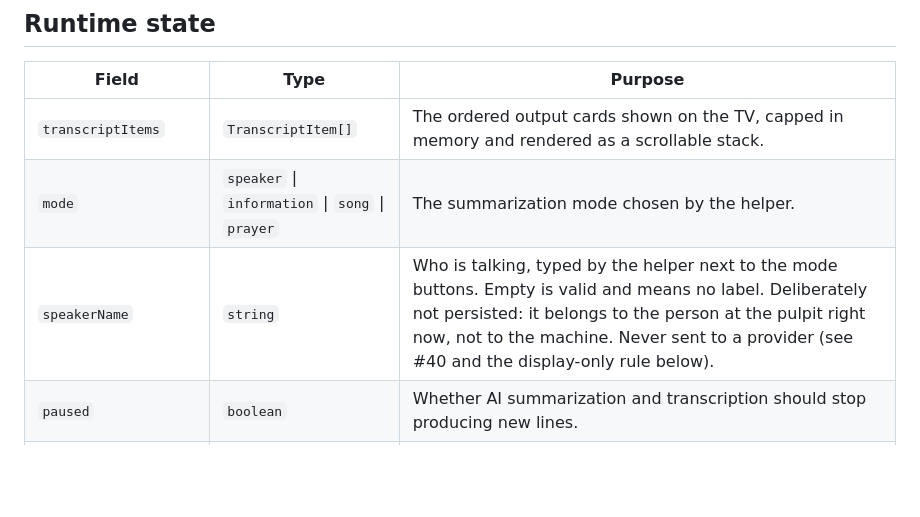
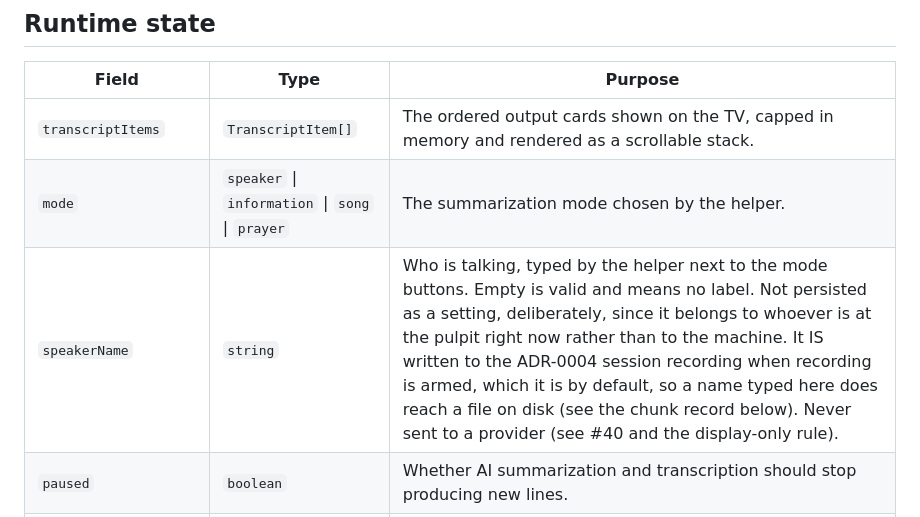
Before and after one commit to senigami/meeting-companion, a Markdown page: docs/03-data-model.md, the part around the change. GitHub-like rendering; blank space fills up the shorter version.

Commit message:
Say where the speaker name actually goes
The previous wording said the name is not persisted, in the same breath as a
privacy claim. It is not persisted as a setting, but it is written to the
ADR-0004 recording, and recording is armed by default. My own commit documented
that 58 lines further down.

Caught by Cato. A privacy note that is true only when a default is flipped is
worse than no note.

Co-Authored-By: Claude Opus 5 <noreply@anthropic.com>

```diff
--- a/docs/03-data-model.md
+++ b/docs/03-data-model.md
@@ -20,7 +20,7 @@ Provider keys are treated as server-managed configuration when the helper saves
 | --- | --- | --- |
 | `transcriptItems` | `TranscriptItem[]` | The ordered output cards shown on the TV, capped in memory and rendered as a scrollable stack. |
 | `mode` | `speaker` \| `information` \| `song` \| `prayer` | The summarization mode chosen by the helper. |
-| `speakerName` | `string` | Who is talking, typed by the helper next to the mode buttons. Empty is valid and means no label. Deliberately not persisted: it belongs to the person at the pulpit right now, not to the machine. Never sent to a provider (see #40 and the display-only rule below). |
+| `speakerName` | `string` | Who is talking, typed by the helper next to the mode buttons. Empty is valid and means no label. Not persisted as a setting, deliberately, since it belongs to whoever is at the pulpit right now rather than to the machine. It IS written to the ADR-0004 session recording when recording is armed, which it is by default, so a name typed here does reach a file on disk (see the chunk record below). Never sent to a provider (see #40 and the display-only rule). |
 | `paused` | `boolean` | Whether AI summarization and transcription should stop producing new lines. |
 | `fontSize` | `number` | The large-print size used by the TV display, clamped from 24px to 144px. |
 | `displayMargin` | `number` | Percentage-based inset, clamped from 0 to 40, used to set the transcript text-flow width and place matching red display guides. |
```
